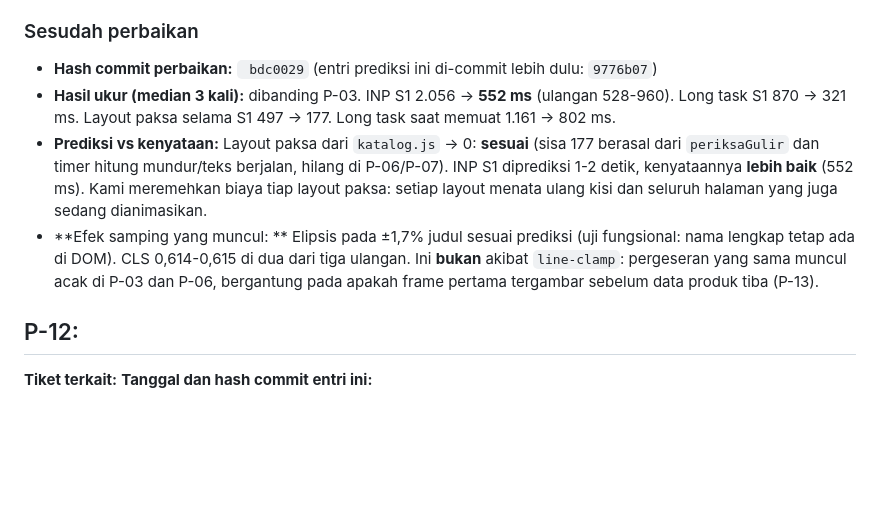
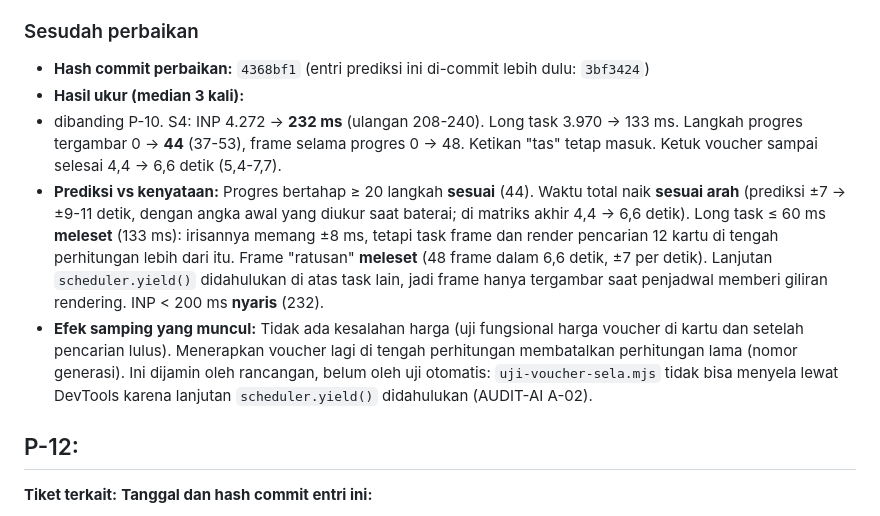
Before and after one commit to praditamaaa/tokokilat, a Markdown page: laporan/PREDIKSI.md, the part around the change. Drawn GitHub-style; blank space fills up the shorter version.

Commit message:
P-11 Sesudah perbaikan

```diff
--- a/laporan/PREDIKSI.md
+++ b/laporan/PREDIKSI.md
@@ -358,19 +358,24 @@ bagian "sebelum" setelah hasilnya diketahui; bila prediksi meleset, jelaskan di
 
 ### Sesudah perbaikan
 
-- **Hash commit perbaikan:** ` bdc0029` (entri prediksi ini di-commit lebih dulu: `9776b07`)
+- **Hash commit perbaikan:**
+  `4368bf1` (entri prediksi ini di-commit lebih dulu: `3bf3424`)
 - **Hasil ukur (median 3 kali):**
-  dibanding P-03. INP S1 2.056 → **552 ms** (ulangan 528-960). Long task S1 870 →
-  321 ms. Layout paksa selama S1 497 → 177. Long task saat memuat 1.161 → 802 ms.
+- dibanding P-10. S4: INP 4.272 → **232 ms** (ulangan 208-240). Long task 3.970 →
+  133 ms. Langkah progres tergambar 0 → **44** (37-53), frame selama progres 0 → 48. Ketikan "tas" tetap masuk.
+  Ketuk voucher sampai selesai 4,4 → 6,6 detik (5,4-7,7).
 - **Prediksi vs kenyataan:**
-  Layout paksa dari `katalog.js` → 0: **sesuai** (sisa 177 berasal dari `periksaGulir`
-  dan timer hitung mundur/teks berjalan, hilang di P-06/P-07). INP S1 diprediksi 1-2 detik, kenyataannya **lebih
-  baik** (552 ms). Kami meremehkan biaya tiap layout paksa: setiap layout menata ulang kisi dan seluruh halaman yang
-  juga sedang dianimasikan.
-- **Efek samping yang muncul: **
-  Elipsis pada ±1,7% judul sesuai prediksi (uji fungsional: nama lengkap tetap ada di
-  DOM). CLS 0,614-0,615 di dua dari tiga ulangan. Ini **bukan** akibat `line-clamp`: pergeseran yang sama muncul
-  acak di P-03 dan P-06, bergantung pada apakah frame pertama tergambar sebelum data produk tiba (P-13).
+  Progres bertahap ≥ 20 langkah **sesuai** (44). Waktu total naik **sesuai arah**
+  (prediksi ±7 → ±9-11 detik, dengan angka awal yang diukur saat baterai; di matriks akhir 4,4 → 6,6 detik). Long
+  task ≤ 60 ms **meleset** (133 ms): irisannya memang ±8 ms, tetapi task frame dan render pencarian 12 kartu di
+  tengah perhitungan lebih dari itu. Frame "ratusan" **meleset** (48 frame dalam 6,6 detik, ±7 per detik). Lanjutan
+  `scheduler.yield()` didahulukan di atas task lain, jadi frame hanya tergambar saat penjadwal memberi giliran
+  rendering. INP < 200 ms **nyaris** (232).
+- **Efek samping yang muncul:**
+  Tidak ada kesalahan harga (uji fungsional harga voucher di kartu dan setelah
+  pencarian lulus). Menerapkan voucher lagi di tengah perhitungan membatalkan perhitungan lama (nomor generasi). Ini
+  dijamin oleh rancangan, belum oleh uji otomatis: `uji-voucher-sela.mjs` tidak bisa menyela lewat DevTools karena
+  lanjutan `scheduler.yield()` didahulukan (AUDIT-AI A-02).
 
 ## P-12:
 
```
